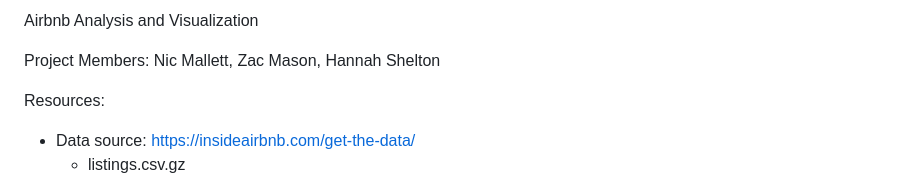
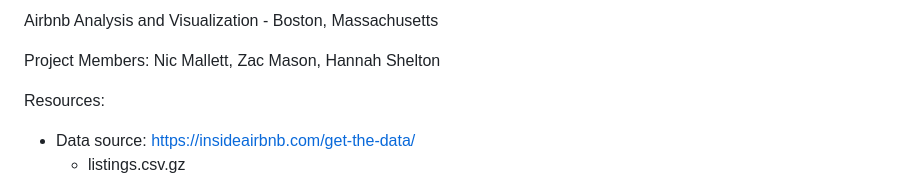
Before and after one commit to HGShelton/Project-3---Airbnb-Analysis-and-Visualization, a Markdown page: README.md, the part around the change. Rendered like a GitHub page.

```diff
--- a/README.md
+++ b/README.md
@@ -1,4 +1,4 @@
-Airbnb Analysis and Visualization
+Airbnb Analysis and Visualization - Boston, Massachusetts
 
 Project Members: Nic Mallett, Zac Mason, Hannah Shelton
 
```
